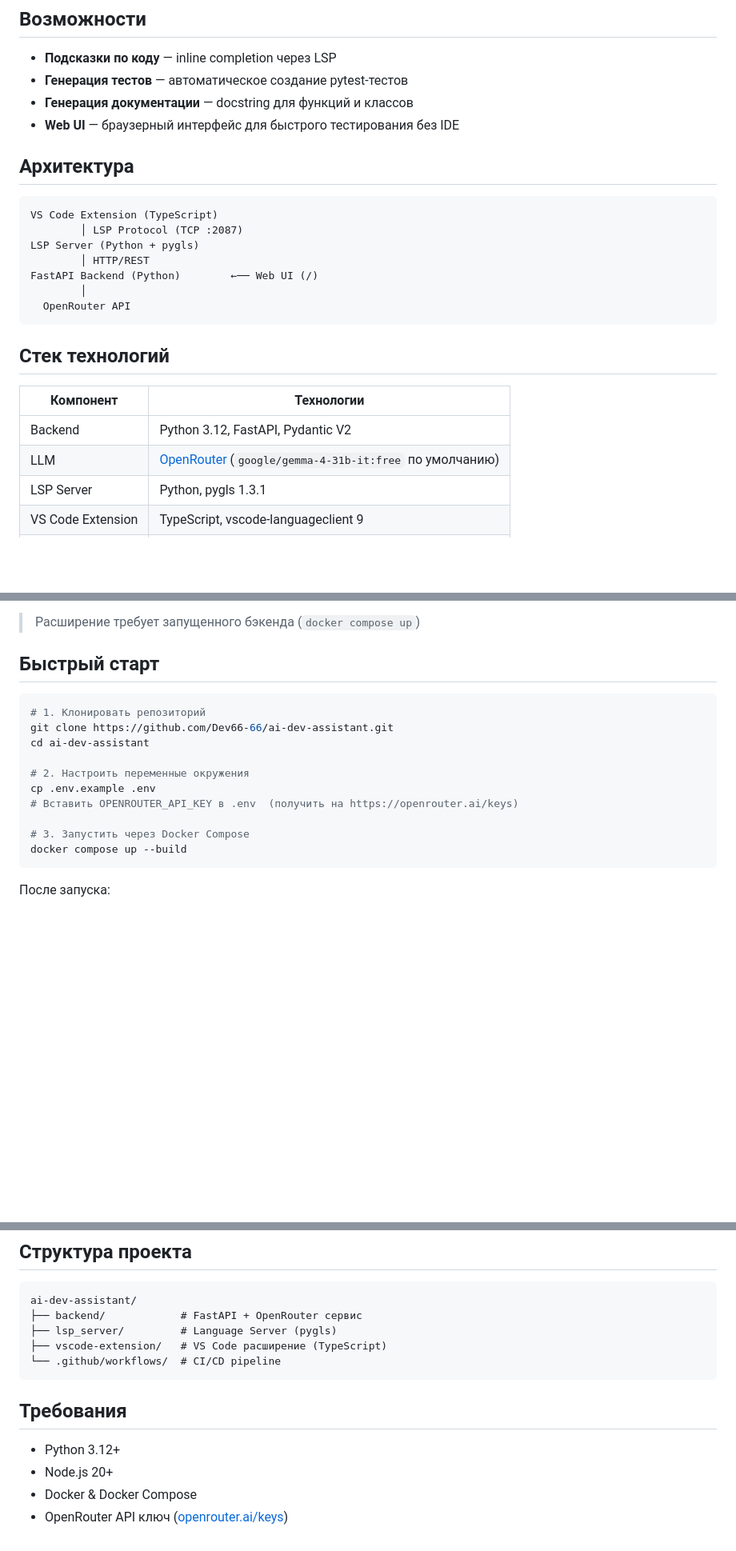
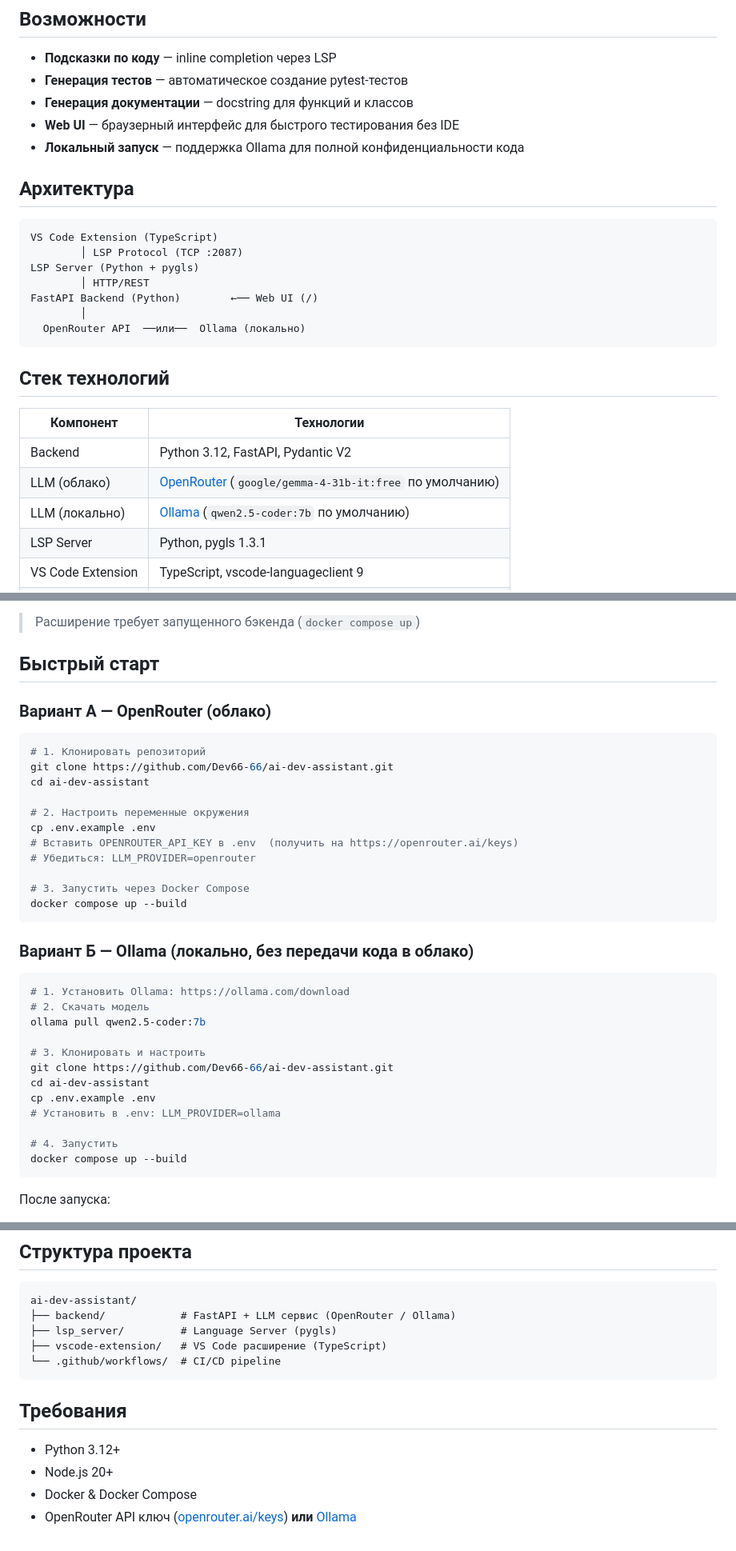
Before and after one commit to Dev66-66/ai-dev-assistant, a Markdown page: README.md, 3 parts joined by grey strips. Shown at 80% size. Drawn GitHub-style; blank space fills up the shorter version.

Commit message:
docs: update README and SNAPSHOT to #7 with Ollama support

````diff
--- a/README.md
+++ b/README.md
@@ -10,6 +10,7 @@ AI-ассистент для разработчика с интеграцией
 - **Генерация тестов** — автоматическое создание pytest-тестов
 - **Генерация документации** — docstring для функций и классов
 - **Web UI** — браузерный интерфейс для быстрого тестирования без IDE
+- **Локальный запуск** — поддержка Ollama для полной конфиденциальности кода
 
 ## Архитектура
 
@@ -20,7 +21,7 @@ LSP Server (Python + pygls)
         │ HTTP/REST
 FastAPI Backend (Python)        ←── Web UI (/)
         │
-  OpenRouter API
+  OpenRouter API  ──или──  Ollama (локально)
 ```
 
 ## Стек технологий
@@ -28,7 +29,8 @@ FastAPI Backend (Python)        ←── Web UI (/)
 | Компонент | Технологии |
 |-----------|-----------|
 | Backend | Python 3.12, FastAPI, Pydantic V2 |
-| LLM | [OpenRouter](https://openrouter.ai) (`google/gemma-4-31b-it:free` по умолчанию) |
+| LLM (облако) | [OpenRouter](https://openrouter.ai) (`google/gemma-4-31b-it:free` по умолчанию) |
+| LLM (локально) | [Ollama](https://ollama.com) (`qwen2.5-coder:7b` по умолчанию) |
 | LSP Server | Python, pygls 1.3.1 |
 | VS Code Extension | TypeScript, vscode-languageclient 9 |
 | Контейнеризация | Docker, Docker Compose |
@@ -54,6 +56,8 @@ FastAPI Backend (Python)        ←── Web UI (/)
 
 ## Быстрый старт
 
+### Вариант А — OpenRouter (облако)
+
 ```bash
 # 1. Клонировать репозиторий
 git clone https://github.com/Dev66-66/ai-dev-assistant.git
@@ -62,8 +66,26 @@ cd ai-dev-assistant
 # 2. Настроить переменные окружения
 cp .env.example .env
 # Вставить OPENROUTER_API_KEY в .env  (получить на https://openrouter.ai/keys)
+# Убедиться: LLM_PROVIDER=openrouter
 
 # 3. Запустить через Docker Compose
+docker compose up --build
+```
+
+### Вариант Б — Ollama (локально, без передачи кода в облако)
+
+```bash
+# 1. Установить Ollama: https://ollama.com/download
+# 2. Скачать модель
+ollama pull qwen2.5-coder:7b
+
+# 3. Клонировать и настроить
+git clone https://github.com/Dev66-66/ai-dev-assistant.git
+cd ai-dev-assistant
+cp .env.example .env
+# Установить в .env: LLM_PROVIDER=ollama
+
+# 4. Запустить
 docker compose up --build
 ```
 
@@ -95,7 +117,7 @@ npm run compile
 
 ```
 ai-dev-assistant/
-├── backend/            # FastAPI + OpenRouter сервис
+├── backend/            # FastAPI + LLM сервис (OpenRouter / Ollama)
 ├── lsp_server/         # Language Server (pygls)
 ├── vscode-extension/   # VS Code расширение (TypeScript)
 └── .github/workflows/  # CI/CD pipeline
@@ -106,4 +128,4 @@ ai-dev-assistant/
 - Python 3.12+
 - Node.js 20+
 - Docker & Docker Compose
-- OpenRouter API ключ ([openrouter.ai/keys](https://openrouter.ai/keys))
+- OpenRouter API ключ ([openrouter.ai/keys](https://openrouter.ai/keys)) **или** [Ollama](https://ollama.com/download)
````
Also changed, not shown: SNAPSHOT.md (+8 -7 lines).
